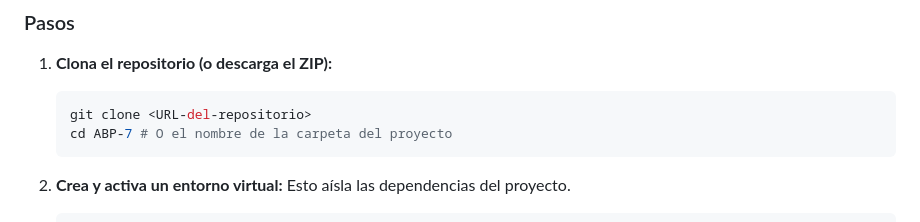
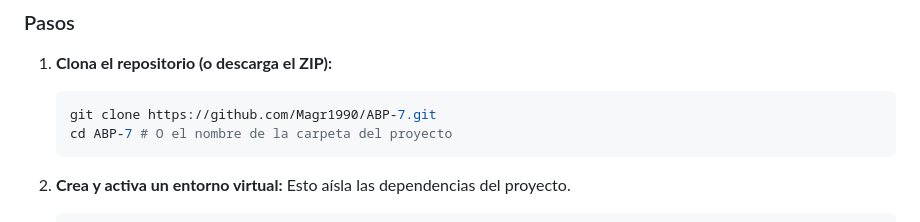
Before and after one commit to Magr1990/ABP-7, a Markdown page: README.md, the part around the change. Rendered like a GitHub page.

Commit message:
docs: Actualizar README con la URL del repositorio y otros ajustes

````diff
--- a/README.md
+++ b/README.md
@@ -47,7 +47,7 @@ Sigue estos pasos para ejecutar el proyecto en tu máquina local.
 
 1.  **Clona el repositorio (o descarga el ZIP):**
     ```bash
-    git clone <URL-del-repositorio>
+    git clone https://github.com/Magr1990/ABP-7.git
     cd ABP-7 # O el nombre de la carpeta del proyecto
     ```
 
````
